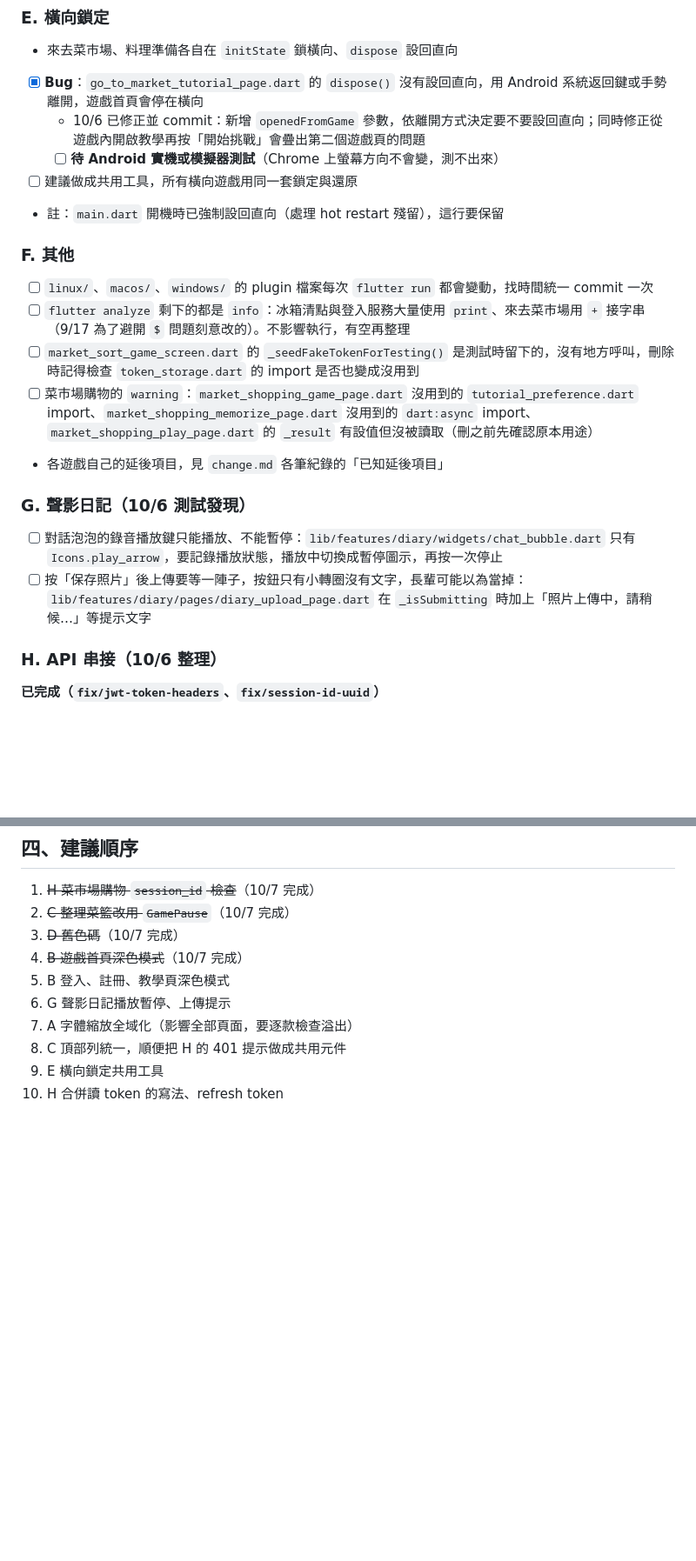
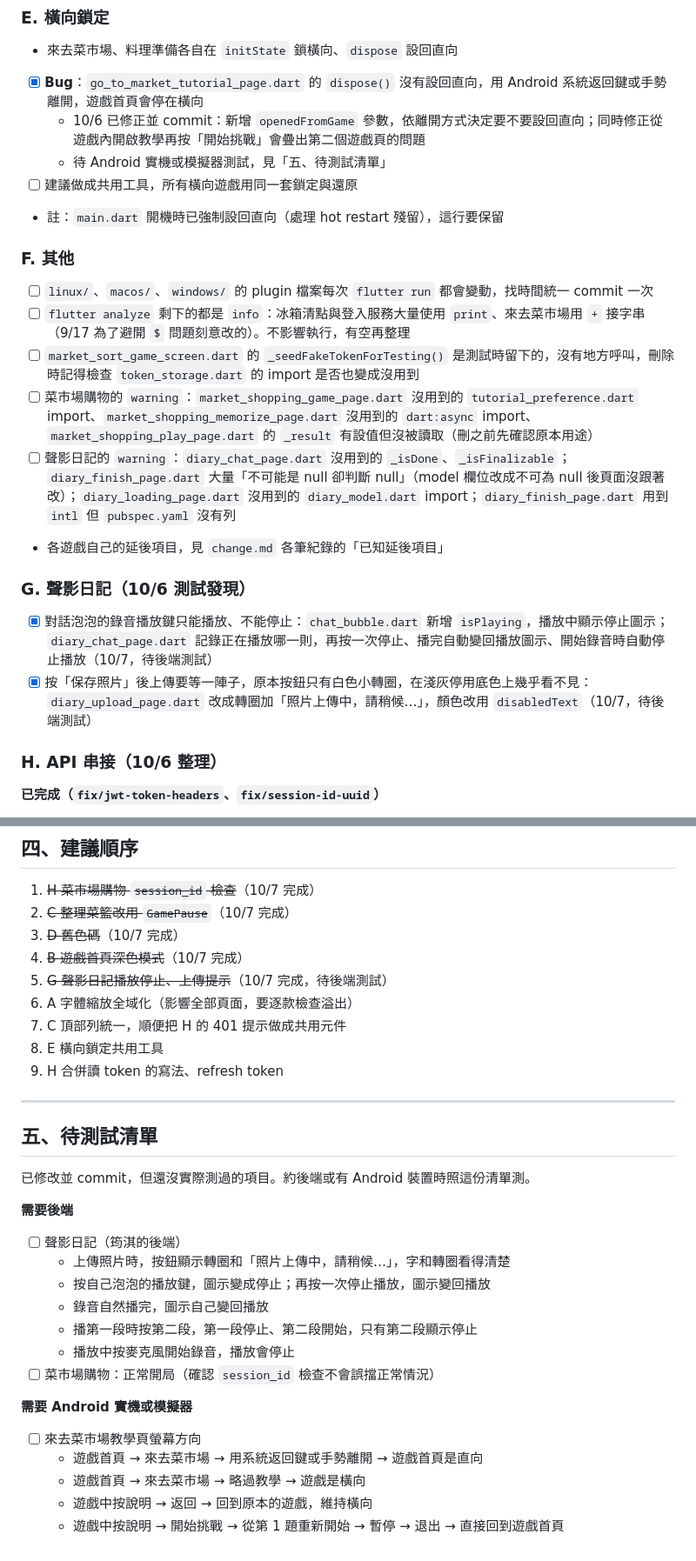
Before and after one commit to LightMemory-Team/LightMemory-frontend, a Markdown page: docs/frontend_todo.md, 2 parts joined by grey strips. Shown at 87% size. Drawn GitHub-style; blank space fills up the shorter version.

Commit message:
docs: 待辦移除登入與教學頁深色模式，勾選聲影日記項目，新增待測試清單

```diff
--- a/docs/frontend_todo.md
+++ b/docs/frontend_todo.md
@@ -78,7 +75,7 @@
 - 來去菜市場、料理準備各自在 `initState` 鎖橫向、`dispose` 設回直向
 - [x] **Bug**：`go_to_market_tutorial_page.dart` 的 `dispose()` 沒有設回直向，用 Android 系統返回鍵或手勢離開，遊戲首頁會停在橫向
   - 10/6 已修正並 commit：新增 `openedFromGame` 參數，依離開方式決定要不要設回直向；同時修正從遊戲內開啟教學再按「開始挑戰」會疊出第二個遊戲頁的問題
-  - [ ] **待 Android 實機或模擬器測試**（Chrome 上螢幕方向不會變，測不出來）
+  - 待 Android 實機或模擬器測試，見「五、待測試清單」
 - [ ] 建議做成共用工具，所有橫向遊戲用同一套鎖定與還原
 - 註：`main.dart` 開機時已強制設回直向（處理 hot restart 殘留），這行要保留
 
@@ -87,11 +84,12 @@
 - [ ] `flutter analyze` 剩下的都是 `info`：冰箱清點與登入服務大量使用 `print`、來去菜市場用 `+` 接字串（9/17 為了避開 `$` 問題刻意改的）。不影響執行，有空再整理
 - [ ] `market_sort_game_screen.dart` 的 `_seedFakeTokenForTesting()` 是測試時留下的，沒有地方呼叫，刪除時記得檢查 `token_storage.dart` 的 import 是否也變成沒用到
 - [ ] 菜市場購物的 `warning`：`market_shopping_game_page.dart` 沒用到的 `tutorial_preference.dart` import、`market_shopping_memorize_page.dart` 沒用到的 `dart:async` import、`market_shopping_play_page.dart` 的 `_result` 有設值但沒被讀取（刪之前先確認原本用途）
+- [ ] 聲影日記的 `warning`：`diary_chat_page.dart` 沒用到的 `_isDone`、`_isFinalizable`；`diary_finish_page.dart` 大量「不可能是 null 卻判斷 null」（model 欄位改成不可為 null 後頁面沒跟著改）；`diary_loading_page.dart` 沒用到的 `diary_model.dart` import；`diary_finish_page.dart` 用到 `intl` 但 `pubspec.yaml` 沒有列
 - 各遊戲自己的延後項目，見 `change.md` 各筆紀錄的「已知延後項目」
 
 ### G. 聲影日記（10/6 測試發現）
-- [ ] 對話泡泡的錄音播放鍵只能播放、不能暫停：`lib/features/diary/widgets/chat_bubble.dart` 只有 `Icons.play_arrow`，要記錄播放狀態，播放中切換成暫停圖示，再按一次停止
-- [ ] 按「保存照片」後上傳要等一陣子，按鈕只有小轉圈沒有文字，長輩可能以為當掉：`lib/features/diary/pages/diary_upload_page.dart` 在 `_isSubmitting` 時加上「照片上傳中，請稍候…」等提示文字
+- [x] 對話泡泡的錄音播放鍵只能播放、不能停止：`chat_bubble.dart` 新增 `isPlaying`，播放中顯示停止圖示；`diary_chat_page.dart` 記錄正在播放哪一則，再按一次停止、播完自動變回播放圖示、開始錄音時自動停止播放（10/7，待後端測試）
+- [x] 按「保存照片」後上傳要等一陣子，原本按鈕只有白色小轉圈，在淺灰停用底色上幾乎看不見：`diary_upload_page.dart` 改成轉圈加「照片上傳中，請稍候…」，顏色改用 `disabledText`（10/7，待後端測試）
 
 ### H. API 串接（10/6 整理）
 
@@ -114,9 +112,30 @@
 2. ~~C 整理菜籃改用 `GamePause`~~（10/7 完成）
 3. ~~D 舊色碼~~（10/7 完成）
 4. ~~B 遊戲首頁深色模式~~（10/7 完成）
-5. B 登入、註冊、教學頁深色模式
-6. G 聲影日記播放暫停、上傳提示
-7. A 字體縮放全域化（影響全部頁面，要逐款檢查溢出）
-8. C 頂部列統一，順便把 H 的 401 提示做成共用元件
-9. E 橫向鎖定共用工具
-10. H 合併讀 token 的寫法、refresh token
+5. ~~G 聲影日記播放停止、上傳提示~~（10/7 完成，待後端測試）
+6. A 字體縮放全域化（影響全部頁面，要逐款檢查溢出）
+7. C 頂部列統一，順便把 H 的 401 提示做成共用元件
+8. E 橫向鎖定共用工具
+9. H 合併讀 token 的寫法、refresh token
+
+---
+
+## 五、待測試清單
+
+已修改並 commit，但還沒實際測過的項目。約後端或有 Android 裝置時照這份清單測。
+
+**需要後端**
+- [ ] 聲影日記（筠淇的後端）
+  - 上傳照片時，按鈕顯示轉圈和「照片上傳中，請稍候…」，字和轉圈看得清楚
+  - 按自己泡泡的播放鍵，圖示變成停止；再按一次停止播放，圖示變回播放
+  - 錄音自然播完，圖示自己變回播放
+  - 播第一段時按第二段，第一段停止、第二段開始，只有第二段顯示停止
+  - 播放中按麥克風開始錄音，播放會停止
+- [ ] 菜市場購物：正常開局（確認 `session_id` 檢查不會誤擋正常情況）
+
+**需要 Android 實機或模擬器**
+- [ ] 來去菜市場教學頁螢幕方向
+  - 遊戲首頁 → 來去菜市場 → 用系統返回鍵或手勢離開 → 遊戲首頁是直向
+  - 遊戲首頁 → 來去菜市場 → 略過教學 → 遊戲是橫向
+  - 遊戲中按說明 → 返回 → 回到原本的遊戲，維持橫向
+  - 遊戲中按說明 → 開始挑戰 → 從第 1 題重新開始 → 暫停 → 退出 → 直接回到遊戲首頁
```
Also changed, not shown: other parts of docs/frontend_todo.md (+3 -6 lines).
